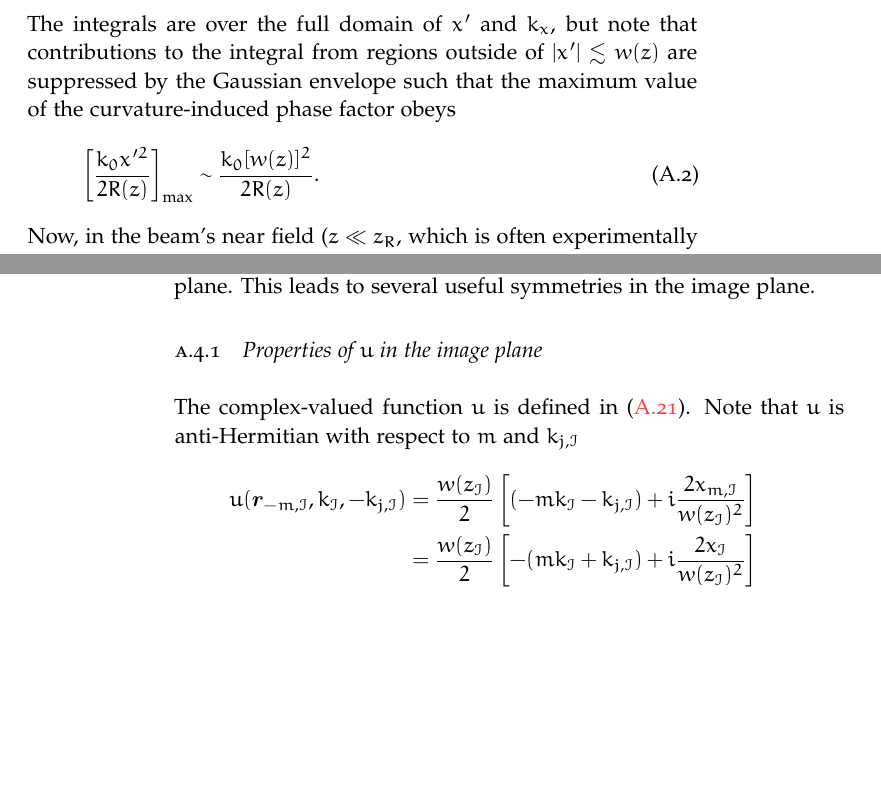
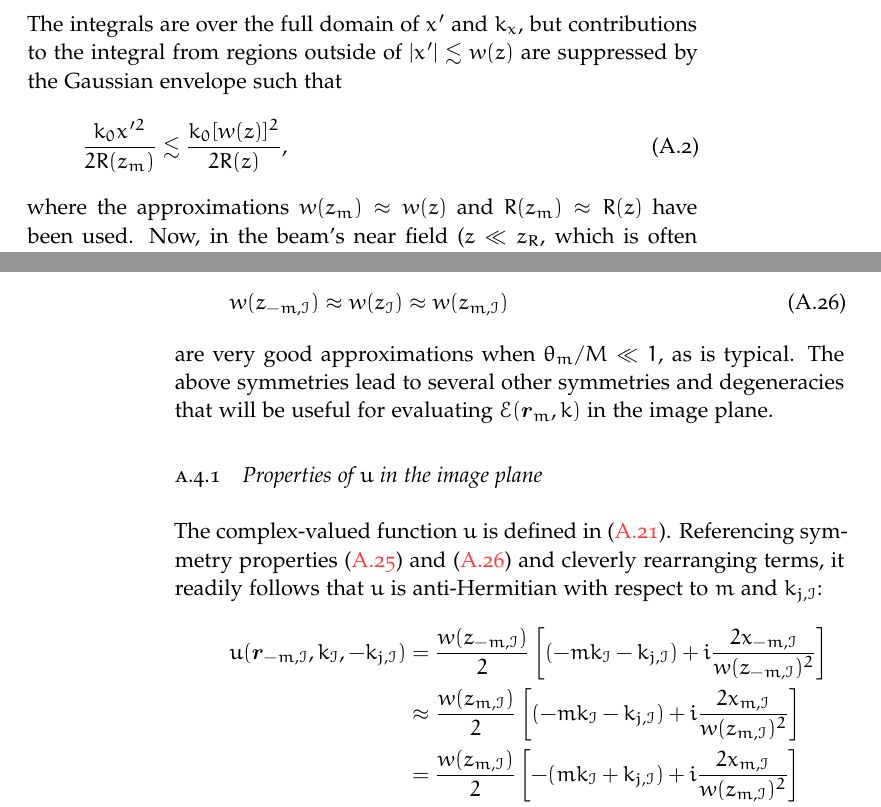
Before and after one commit to emd/thesis, a LaTeX thesis (thesis.tex, which reads Appendices/PCIResponseIdentities/PCIResponseIdentities.tex): two parts of pages 57 and 62 of 69 before the commit and two parts of pages 57 and 62 of 71 after it, joined at a grey line, cut so that both start at the same text, the shorter picture padded with empty space. Compiled offline with pdfLaTeX; a missing font is replaced by an installed copy or a similar font.

Commit message:
Finished propagating changes through PCI response appendix

```diff
--- a/Appendices/PCIResponseIdentities/PCIResponseIdentities.tex
+++ b/Appendices/PCIResponseIdentities/PCIResponseIdentities.tex
@@ -33,16 +33,18 @@ which is repeated here for completeness
   \label{eq:PCIResponseIdentities:mth_diffracted_beam_kx_filtered_transformation_full}
 \end{equation}
 The integrals are over the full domain of $x'$ and $k_x$, but
-note that contributions to the integral
+contributions to the integral
 from regions outside of $|x'| \lesssim w(z)$
 are suppressed by the Gaussian envelope such that
-the maximum value of the curvature-induced phase factor obeys
 \begin{equation}
-  \left[ \frac{k_0 x'^2}{2 R(z)} \right]_{\text{max}}
-  \sim
-  \frac{k_0 [w(z)]^2}{2 R(z)}.
+  \frac{k_0 x'^2}{2 R(z_m)}
+  \lesssim
+  \frac{k_0 [w(z)]^2}{2 R(z)},
   \label{eq:PCIResponseIdentities:curvature_transformation_constraint_general}
 \end{equation}
+where the approximations
+$w(z_m) \approx w(z)$ and $R(z_m) \approx R(z)$
+have been used.
 Now, in the beam's near field
 ($z \ll z_R$, which is often experimentally relevant),
 the beam's waist and radius of curvature are
@@ -491 +516,3 @@ Further, according to the image-plane coordinate transformation in
 \begin{equation}
+  w(z_{-m,\image}) \approx w(z_{\image}) \approx w(z_{m,\image})
+  \label{eq:PCIResponseIdentities:w_symmetry}
@@ -493,50 +519,64 @@ Further, according to the image-plane coordinate transformation in
 \end{equation}
-to first order in $k / k_0$; that is,
-$x_{m,\image}$ is \emph{independent} of $m$ in the image plane.
-This leads to several useful symmetries in the image plane.
+are very good approximations when $\theta_m / M \ll 1$, as is typical.
+The above symmetries lead to several other symmetries and degeneracies
+that will be useful for evaluating
+$\mathcal{E}(\vect{r}_m, k)$ in the image plane.
 
 
 \subsection{Properties of $u$ in the image plane}
 The complex-valued function $u$ is defined in
 (\ref{eq:PCIResponseIdentities:u}).
-Note that $u$ is anti-Hermitian
-with respect to $m$ and $k_{j,\image}$
+Referencing symmetry properties
+(\ref{eq:PCIResponseIdentities:x_symmetry}) and
+(\ref{eq:PCIResponseIdentities:w_symmetry}) and
+cleverly rearranging terms,
+it readily follows that $u$ is anti-Hermitian
+with respect to $m$ and $k_{j,\image}$:
 \begin{align}
   u(\vect{r}_{-m, \image}, k_{\image}, -k_{j,\image})
   &=
-  \frac{w(z_{\image})}{2}
+  \frac{w(z_{-m,\image})}{2}
   \left[%
     (-m k_{\image} - k_{j,\image})
     +
-    i \frac{2 x_{m,\image}}{w(z_{\image})^2}
+    i \frac{2 x_{-m,\image}}{w(z_{-m,\image})^2}
+  \right]
+  \notag \\
+  &\approx
+  \frac{w(z_{m,\image})}{2}
+  \left[%
+    (-m k_{\image} - k_{j,\image})
+    +
+    i \frac{2 x_{m,\image}}{w(z_{m,\image})^2}
   \right]
   \notag \\
   &=
-  \frac{w(z_{\image})}{2}
+  \frac{w(z_{m,\image})}{2}
   \left[%
     -(m k_{\image} + k_{j,\image})
     +
-    i \frac{2 x_{\image}}{w(z_{\image})^2}
+    i \frac{2 x_{m,\image}}{w(z_{m,\image})^2}
   \right]
   \notag \\
   &=
-  \frac{-w(z_{\image})}{2}
+  \frac{-w(z_{m,\image})}{2}
   \left[%
     (m k_{\image} + k_{j,\image})
     -
-    i \frac{2 x_{\image}}{w(z_{\image})^2}
+    i \frac{2 x_{m,\image}}{w(z_{m,\image})^2}
   \right]
   \notag \\
   &=
-  \frac{-w(z_{\image})}{2}
+  \frac{-w(z_{m,\image})}{2}
   \left[%
     (m k_{\image} + k_{j,\image})
     +
-    i \frac{2 x_{\image}}{w(z_{\image})^2}
+    i \frac{2 x_{m,\image}}{w(z_{m,\image})^2}
   \right]^*
   \notag \\
   &=
   -[u(\vect{r}_{m, \image}, k_{\image}, k_{j,\image})]^*,
+  \label{eq:PCIResponseIdentities:u_symmetry}
 \end{align}
 where $z^*$ indicates the complex conjugate of $z$.
 Further, referencing
```
Also changed, not shown: Appendices/PCIResponseIdentities/PCIResponseIdentities.tex (71 more changed lines).
